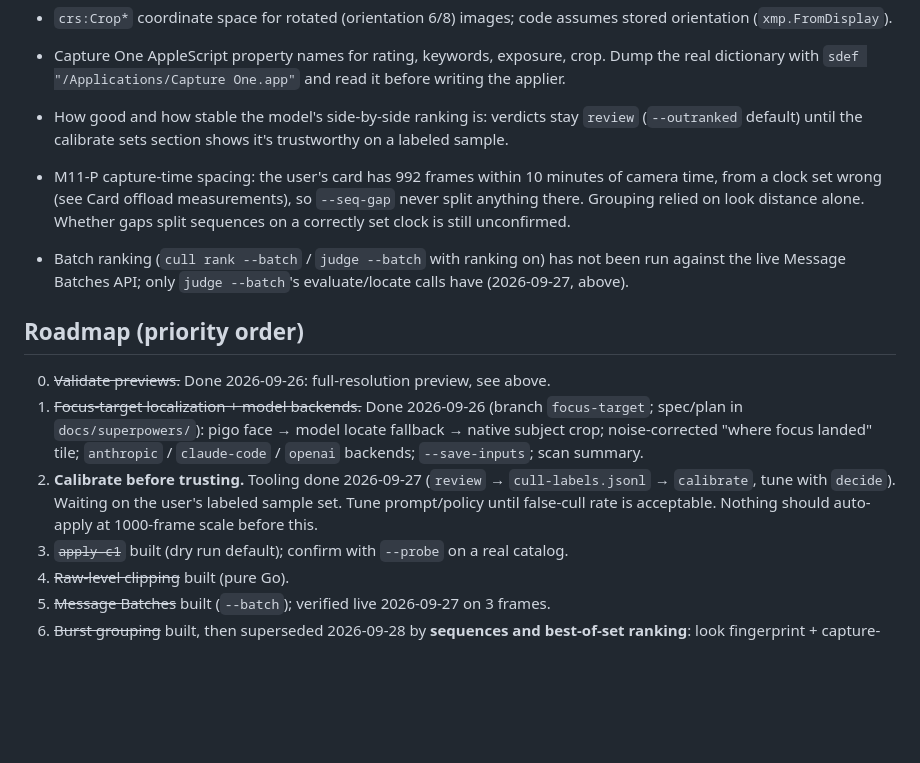
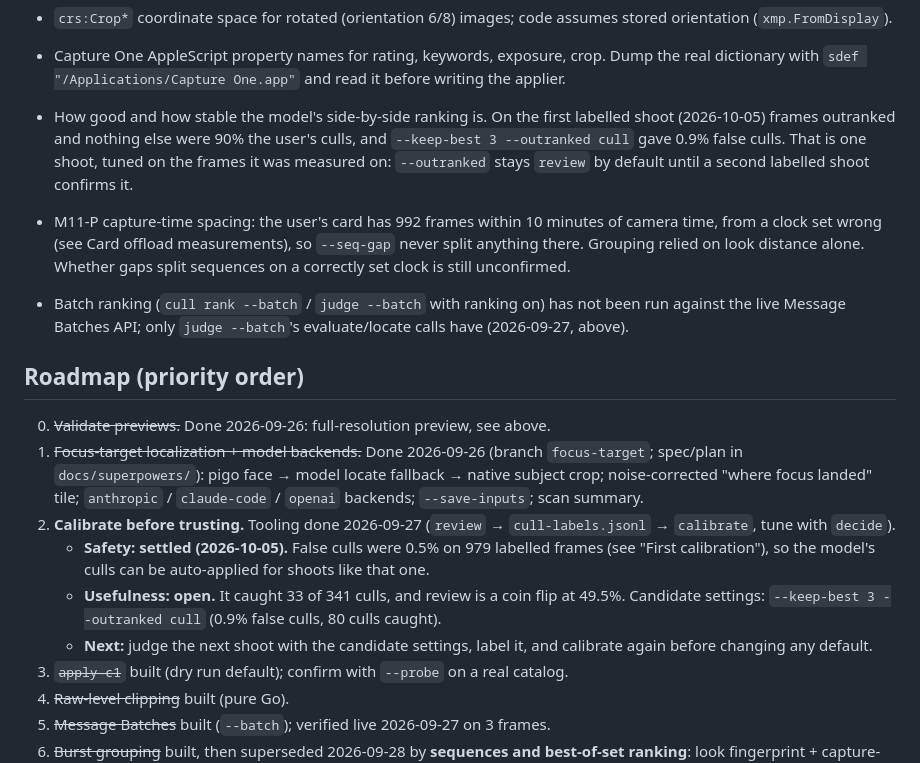
Before and after one commit to jefflaplante/cull, a Markdown page: CLAUDE.md, the part around one of its changes. GitHub-like rendering; blank space fills up the shorter version.

```diff
--- a/CLAUDE.md
+++ b/CLAUDE.md
@@ -486,9 +544,11 @@ effectively file-name order and the time gap never splits). Set-ups judged from
 - Capture One AppleScript property names for rating, keywords, exposure, crop.
   Dump the real dictionary with `sdef "/Applications/Capture One.app"` and read it
   before writing the applier.
-- How good and how stable the model's side-by-side ranking is: verdicts stay
-  `review` (`--outranked` default) until the calibrate sets section shows it's
-  trustworthy on a labeled sample.
+- How good and how stable the model's side-by-side ranking is. On the first labelled shoot
+  (2026-10-05) frames outranked and nothing else were 90% the user's culls, and
+  `--keep-best 3 --outranked cull` gave 0.9% false culls. That is one shoot, tuned on the
+  frames it was measured on: `--outranked` stays `review` by default until a second labelled
+  shoot confirms it.
 - M11-P capture-time spacing: the user's card has 992 frames within 10 minutes of camera
   time, from a clock set wrong (see Card offload measurements), so `--seq-gap` never split
   anything there. Grouping relied on look distance alone. Whether gaps split sequences on
@@ -505,9 +565,13 @@ effectively file-name order and the time gap never splits). Set-ups judged from
    fallback → native subject crop; noise-corrected "where focus landed" tile;
    `anthropic` / `claude-code` / `openai` backends; `--save-inputs`; scan summary.
 2. **Calibrate before trusting.** Tooling done 2026-09-27 (`review` →
-   `cull-labels.jsonl` → `calibrate`, tune with `decide`). Waiting on the user's labeled sample set.
-   Tune prompt/policy until false-cull rate is acceptable. Nothing should auto-apply
-   at 1000-frame scale before this.
+   `cull-labels.jsonl` → `calibrate`, tune with `decide`).
+   - **Safety: settled (2026-10-05).** False culls were 0.5% on 979 labelled frames (see "First
+     calibration"), so the model's culls can be auto-applied for shoots like that one.
+   - **Usefulness: open.** It caught 33 of 341 culls, and review is a coin flip at 49.5%.
+     Candidate settings: `--keep-best 3 --outranked cull` (0.9% false culls, 80 culls caught).
+   - **Next:** judge the next shoot with the candidate settings, label it, and calibrate again
+     before changing any default.
 3. ~~`apply-c1`~~ built (dry run default); confirm with `--probe` on a real catalog.
 4. ~~Raw-level clipping~~ built (pure Go).
 5. ~~Message Batches~~ built (`--batch`); verified live 2026-09-27 on 3 frames.
```
Also changed, not shown: other parts of CLAUDE.md (+58 -0 lines).
